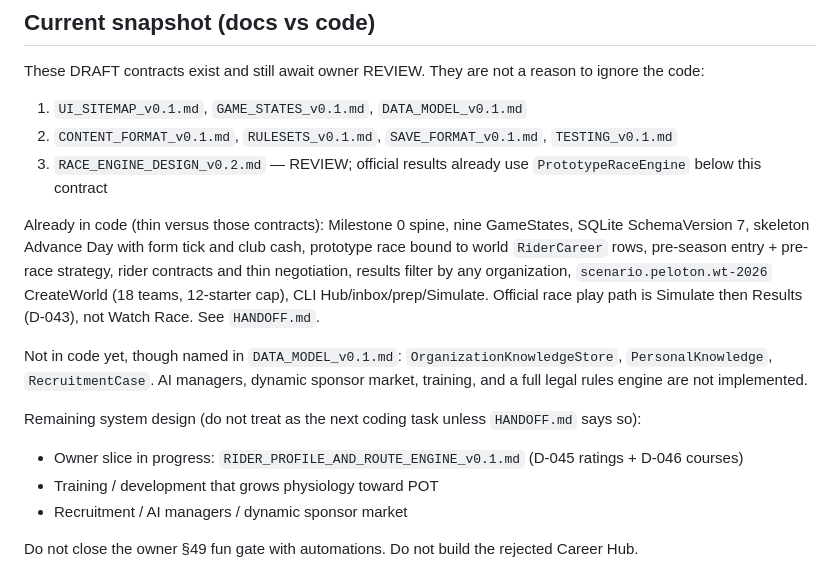
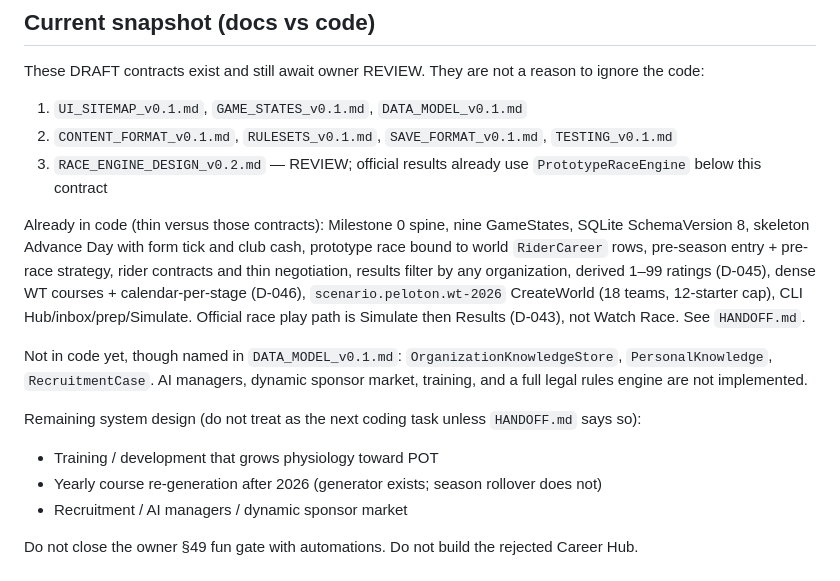
Before and after one commit to DatJikun/peloton-manager, a Markdown page: DOCS.md, the part around the change. Drawn GitHub-style.

```diff
--- a/DOCS.md
+++ b/DOCS.md
@@ -63,14 +63,14 @@ These DRAFT contracts exist and still await owner REVIEW. They are not a reason
 2. `CONTENT_FORMAT_v0.1.md`, `RULESETS_v0.1.md`, `SAVE_FORMAT_v0.1.md`, `TESTING_v0.1.md`
 3. `RACE_ENGINE_DESIGN_v0.2.md` — REVIEW; official results already use `PrototypeRaceEngine` below this contract
 
-Already in code (thin versus those contracts): Milestone 0 spine, nine GameStates, SQLite SchemaVersion 7, skeleton Advance Day with form tick and club cash, prototype race bound to world `RiderCareer` rows, pre-season entry + pre-race strategy, rider contracts and thin negotiation, results filter by any organization, `scenario.peloton.wt-2026` CreateWorld (18 teams, 12-starter cap), CLI Hub/inbox/prep/Simulate. Official race play path is Simulate then Results (D-043), not Watch Race. See `HANDOFF.md`.
+Already in code (thin versus those contracts): Milestone 0 spine, nine GameStates, SQLite SchemaVersion 8, skeleton Advance Day with form tick and club cash, prototype race bound to world `RiderCareer` rows, pre-season entry + pre-race strategy, rider contracts and thin negotiation, results filter by any organization, derived 1–99 ratings (D-045), dense WT courses + calendar-per-stage (D-046), `scenario.peloton.wt-2026` CreateWorld (18 teams, 12-starter cap), CLI Hub/inbox/prep/Simulate. Official race play path is Simulate then Results (D-043), not Watch Race. See `HANDOFF.md`.
 
 Not in code yet, though named in `DATA_MODEL_v0.1.md`: `OrganizationKnowledgeStore`, `PersonalKnowledge`, `RecruitmentCase`. AI managers, dynamic sponsor market, training, and a full legal rules engine are not implemented.
 
 Remaining system design (do not treat as the next coding task unless `HANDOFF.md` says so):
 
-- Owner slice in progress: `RIDER_PROFILE_AND_ROUTE_ENGINE_v0.1.md` (D-045 ratings + D-046 courses)
 - Training / development that grows physiology toward POT
+- Yearly course re-generation after 2026 (generator exists; season rollover does not)
 - Recruitment / AI managers / dynamic sponsor market
 
 Do not close the owner §49 fun gate with automations. Do not build the rejected Career Hub.
```
Also changed, not shown: HANDOFF.md (+8 -6 lines).
